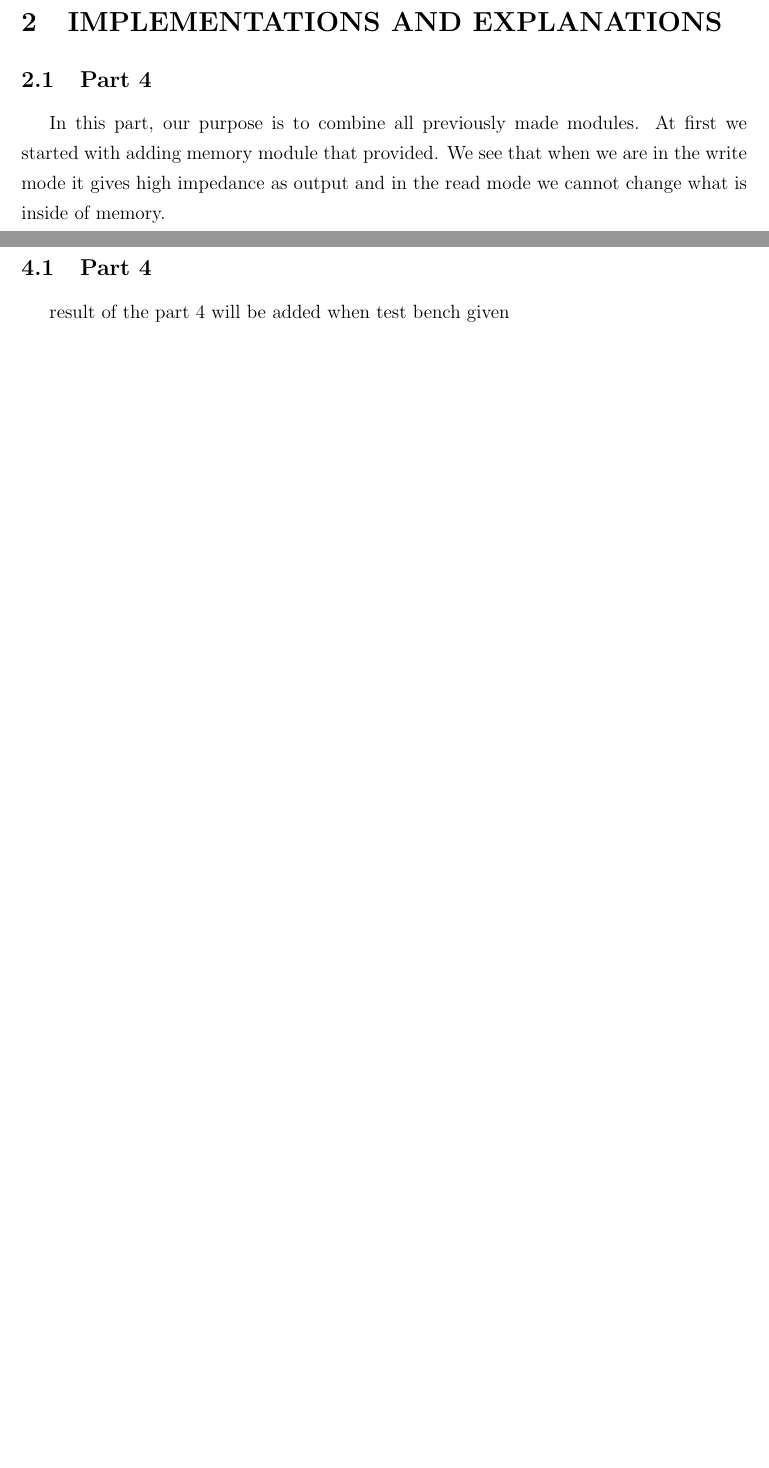
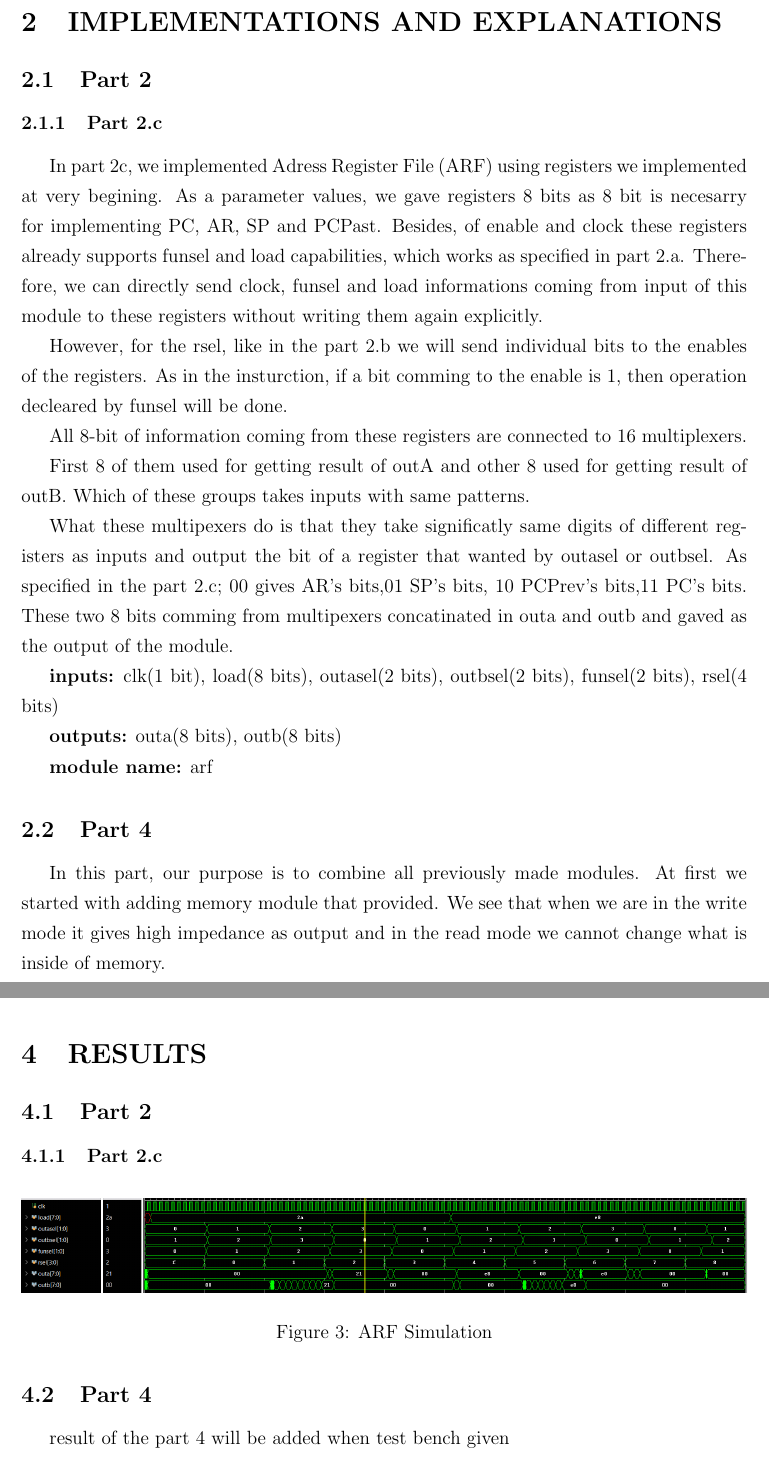
Before and after one commit to Hakan-Duran/Computer_Organization_Project_1, a LaTeX document (report/main.tex): two parts of pages 3 and 5 of 5 before the commit and two parts of pages 3 and 6 of 6 after it, joined at a grey line, cut so that both start at the same text, the shorter picture padded with empty space. Compiled offline with pdfLaTeX.

Commit message:
part 2.c of report & test bench of arf added

```diff
--- a/report/main.tex
+++ b/report/main.tex
@@ -66,6 +66,45 @@ number  & : & name \\
 
 
 \section{IMPLEMENTATIONS AND EXPLANATIONS }
+\subsection{Part 2}
+\subsubsection{Part 2.c}
+In part 2c, we implemented Adress Register File (ARF) using registers we implemented at
+very begining. As a parameter values, we gave registers 8 bits as 8 bit is necesarry for
+implementing PC, AR, SP and PCPast. Besides, of enable and clock these registers
+already supports funsel and load capabilities, which works as specified in part 2.a.
+Therefore, we can directly send clock, funsel and load informations coming from
+input of this module to these registers without writing them again explicitly.
+
+However, for the rsel, like in the part 2.b we will send individual bits to the enables of
+the registers. As in the insturction, if a bit comming to the enable is 1, then operation
+decleared by funsel will be done.
+
+All 8-bit of information coming from these registers are connected to 16 multiplexers.
+
+First 8 of them used for getting result of outA and other 8 used for getting result of
+outB. Which of these groups takes inputs with same patterns.
+
+What these multipexers do is that they take significatly same digits of different registers
+as inputs and output the bit of a register that wanted by outasel or outbsel. As specified
+in the part 2.c; 00 gives AR's bits,01 SP's bits, 10 PCPrev's bits,11 PC's bits.
+These two 8 bits comming from multipexers concatinated in outa and outb and gaved as
+the output of the module.
+
+\textbf{inputs:}    clk(1 bit),
+load(8 bits),
+outasel(2 bits),
+outbsel(2 bits),
+funsel(2 bits),
+rsel(4 bits)
+
+\textbf{outputs:}
+outa(8 bits),
+outb(8 bits)
+
+\textbf{module name:} arf
+
+
+
 \subsection{Part 4}
 In this part, our purpose is to combine all previously made modules.
 At first we started with adding memory module that provided. We see that when
@@ -156,7 +204,23 @@ we are in the write mode it gives high impedance as output and in the read mode
     \end{figure}
 
 
+
+
+
+
+
+
 \section{RESULTS}
+\subsection{Part 2}
+\subsubsection{Part 2.c}
+\begin{figure}[H]
+	\centering
+	\includegraphics[width=1\textwidth]{results/arf.png}
+	\caption{ARF Simulation}
+	\label{ARF Simulation}
+\end{figure}
+
+
 \subsection{Part 4}
 result of the part 4 will be added when test bench given
 
```
Also changed, not shown: report/design/arf.png (added), report/main.pdf, report/results/arf.png (added), report/main.tex (17 more changed lines), 1 other file.
